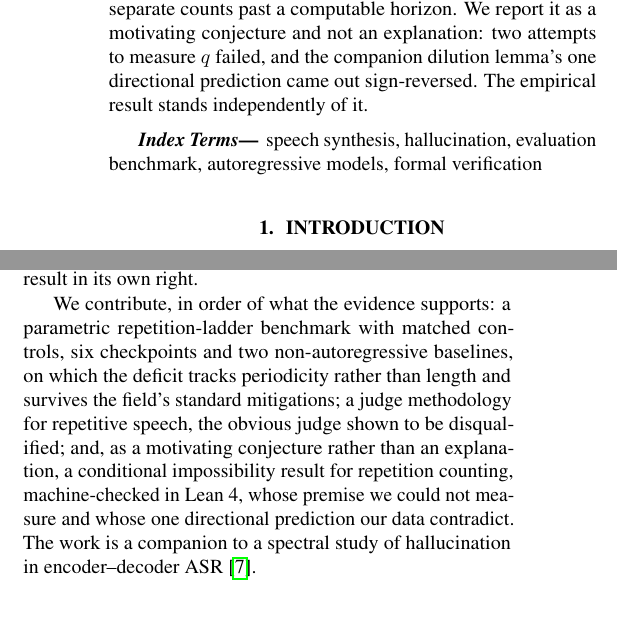
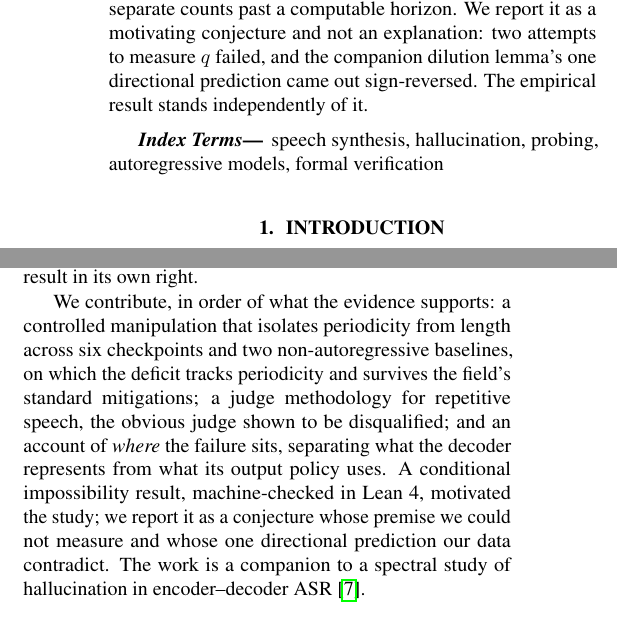
Before and after one commit to lab260ru/icassp_antispoofing, a LaTeX paper (paper/main.tex): two parts of the columns of page 1 of 5, joined at a grey line, cut so that both start at the same text. Compiled offline with pdfLaTeX.

Commit message:
paper: an instrument, not a benchmark
Author's call, and it removes an objection rather than dodging one. Calling the
repetition ladder a benchmark invites the question r18's fourth reviewer asked:
whether a synthetic ladder of one word repeated in a fixed carrier is
representative of "the repetition patterns TTS systems actually encounter in
deployment" -- dialogue turns, numerals, long-form narration, noisy prompts. It
is not, and it was never built to be. It was built to hold length constant while
varying periodicity, which is a manipulation, not a suite. A benchmark carries a
curation burden this study never took on and does not need.

So the stimuli are presented as the instrument they are. Title drops "A
Controlled Benchmark" for "Locating the Repetition-Counting Failure", which is
also a truer description of where the paper is going: the remaining question is
not how badly models count, but which part of the decoder fails. The
contributions list now offers the manipulation, the judge methodology, and an
account of where the failure sits -- separating what the decoder represents from
what its output policy uses -- rather than a benchmark and a theorem.

The keyword "evaluation benchmark" becomes "probing" for the same reason.

Nothing about the evidence changes; every number, control and ablation stands.
This is a claim about what we are entitled to say we built.

Still 5 pages.

Co-Authored-By: Claude Opus 5 (1M context) <noreply@anthropic.com>

```diff
--- a/paper/main.tex
+++ b/paper/main.tex
@@ -33,8 +33,8 @@
 
 \input{numbers}
 
-\title{Periodicity, Not Length: A Controlled Benchmark for\\
-       Repetition Miscounting in Neural Text-to-Speech}
+\title{Periodicity, Not Length: Locating the Repetition-Counting\\
+       Failure in Neural Text-to-Speech}
 
 \twoauthors
   {Ivan Viakhirev$^{1}$, Kirill Borodin$^{2,3}$, Grach Mkrtchian$^{2}$}
@@ -74,7 +74,7 @@ The empirical result stands independently of it.
 \end{abstract}
 
 \begin{keywords}
-speech synthesis, hallucination, evaluation benchmark, autoregressive models,
+speech synthesis, hallucination, probing, autoregressive models,
 formal verification
 \end{keywords}
 
@@ -106,16 +106,17 @@ failure it is meant to detect: a judge biased in the direction of the effect can
 manufacture it. That constrains the design rather than decorating it, and
 Section~\ref{sec:method} treats it as a result in its own right.
 
-We contribute, in order of what the evidence supports: a parametric
-repetition-ladder benchmark with matched controls, \NModels{} checkpoints and
-two non-autoregressive baselines, on which the deficit tracks periodicity rather
-than length and survives the field's standard mitigations; a judge methodology
-for repetitive speech, the obvious judge shown to be disqualified; and, as a
-motivating conjecture rather than an explanation, a conditional impossibility
-result for repetition counting, machine-checked in Lean~4, whose premise we
-could not measure and whose one directional prediction our data contradict. The
-work is a companion to a spectral study of hallucination in encoder--decoder
-ASR~\cite{viakhirev2026dispersion}.
+We contribute, in order of what the evidence supports: a controlled
+manipulation that isolates periodicity from length across \NModels{}
+checkpoints and two non-autoregressive baselines, on which the deficit tracks
+periodicity and survives the field's standard mitigations; a judge methodology
+for repetitive speech, the obvious judge shown to be disqualified; and an
+account of \emph{where} the failure sits, separating what the decoder
+represents from what its output policy uses. A conditional impossibility result,
+machine-checked in Lean~4, motivated the study; we report it as a conjecture
+whose premise we could not measure and whose one directional prediction our data
+contradict. The work is a companion to a spectral study of hallucination in
+encoder--decoder ASR~\cite{viakhirev2026dispersion}.
 
 \section{Method}
 \label{sec:method}
```
Also changed, not shown: paper/discussion_body.tex (+1 -1 lines), paper/main.tex (4 more changed lines).
